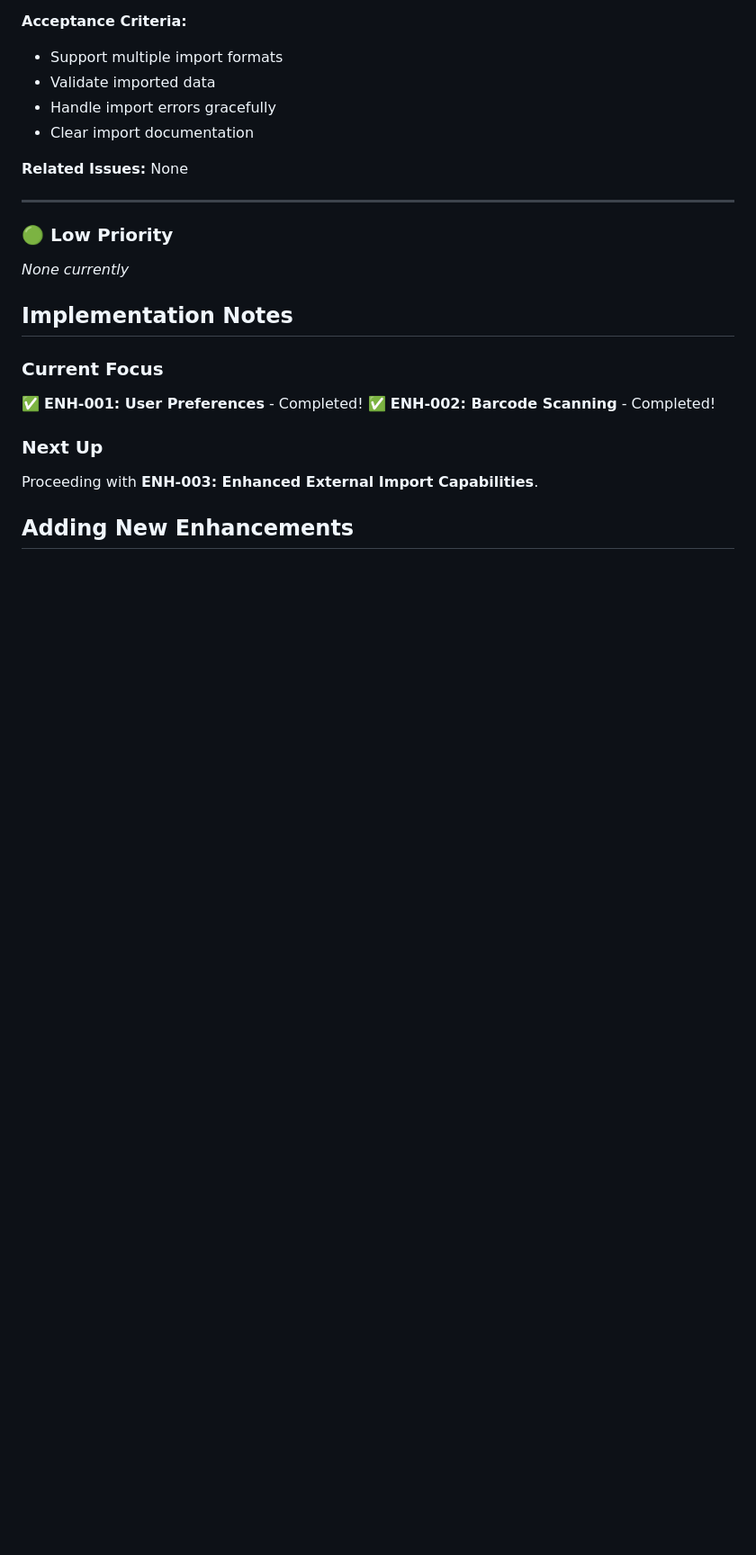
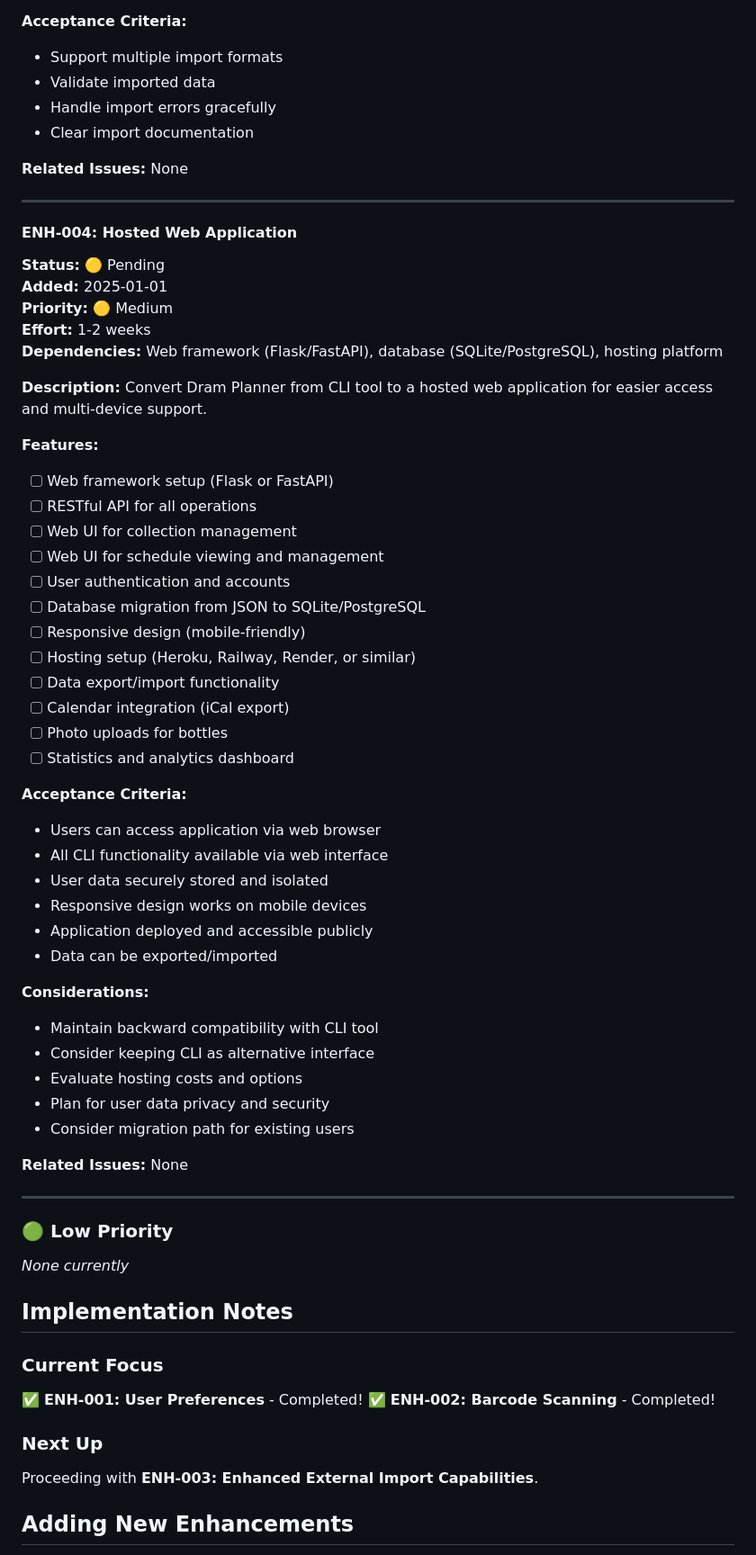
Before and after one commit to boisgada/dram-planner, a Markdown page: ENHANCEMENT_QUEUE.md, the part around one of its changes. Shown at 90% size. Rendered like a GitHub page; blank space fills up the shorter version.

Commit message:
docs: Add ENH-004 - Hosted Web Application to enhancement queue

```diff
--- a/ENHANCEMENT_QUEUE.md
+++ b/ENHANCEMENT_QUEUE.md
@@ -131,6 +131,49 @@ Enhance import capabilities to support multiple formats and external sources.
 
 ---
 
+#### ENH-004: Hosted Web Application
+**Status:** 🟡 Pending
+**Added:** 2025-01-01
+**Priority:** 🟡 Medium
+**Effort:** 1-2 weeks
+**Dependencies:** Web framework (Flask/FastAPI), database (SQLite/PostgreSQL), hosting platform
+
+**Description:**
+Convert Dram Planner from CLI tool to a hosted web application for easier access and multi-device support.
+
+**Features:**
+- [ ] Web framework setup (Flask or FastAPI)
+- [ ] RESTful API for all operations
+- [ ] Web UI for collection management
+- [ ] Web UI for schedule viewing and management
+- [ ] User authentication and accounts
+- [ ] Database migration from JSON to SQLite/PostgreSQL
+- [ ] Responsive design (mobile-friendly)
+- [ ] Hosting setup (Heroku, Railway, Render, or similar)
+- [ ] Data export/import functionality
+- [ ] Calendar integration (iCal export)
+- [ ] Photo uploads for bottles
+- [ ] Statistics and analytics dashboard
+
+**Acceptance Criteria:**
+- Users can access application via web browser
+- All CLI functionality available via web interface
+- User data securely stored and isolated
+- Responsive design works on mobile devices
+- Application deployed and accessible publicly
+- Data can be exported/imported
+
+**Considerations:**
+- Maintain backward compatibility with CLI tool
+- Consider keeping CLI as alternative interface
+- Evaluate hosting costs and options
+- Plan for user data privacy and security
+- Consider migration path for existing users
+
+**Related Issues:** None
+
+---
+
 ### 🟢 Low Priority
 
 *None currently*
```
Also changed, not shown: other parts of ENHANCEMENT_QUEUE.md (+2 -2 lines).
